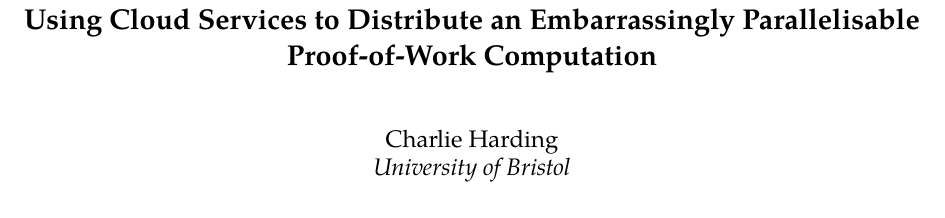
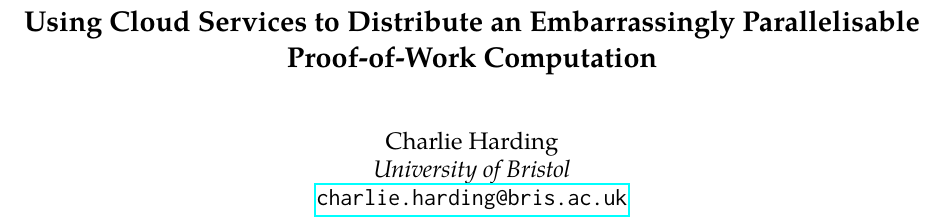
Before and after one commit to c-harding/cloud, a LaTeX document (report/cloud.tex): part of page 1 of 7, cut so that both start at the same text, the shorter picture padded with empty space. The pictures show the PDF file report/cloud.pdf that the author committed with the source.

Commit message:
Add email to report

```diff
--- a/report/cloud.tex
+++ b/report/cloud.tex
@@ -26,6 +26,7 @@
 \author{
 {\rm Charlie Harding}\\
 University of Bristol\\
+\href{mailto:charlie.harding@bris.ac.uk}{\nolinkurl{charlie.harding@bris.ac.uk}}
 } % end author
 
 \maketitle
```
Also changed, not shown: report/cloud.pdf.
